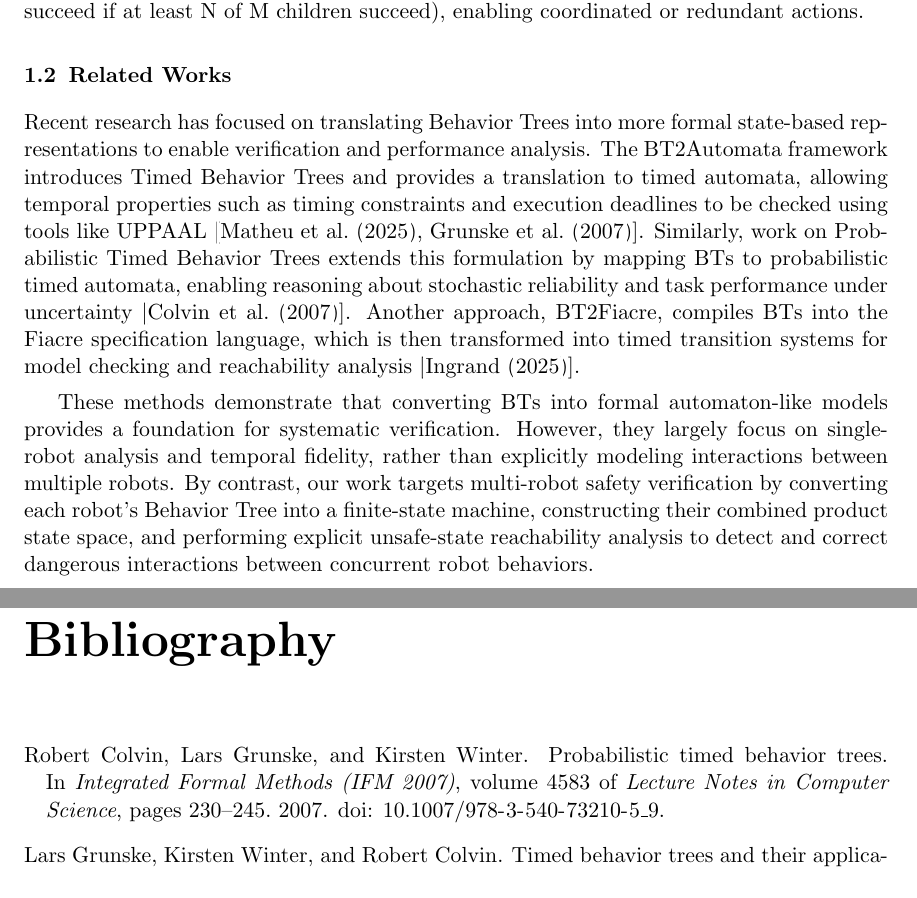
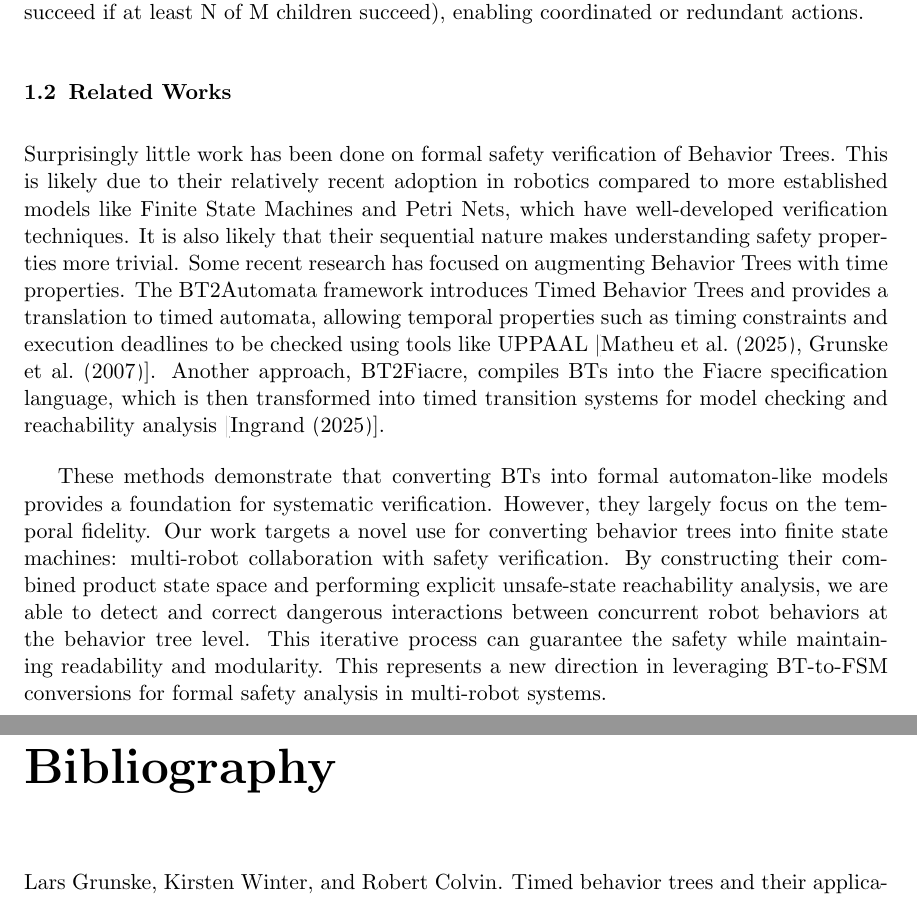
Before and after one commit to correlllab/BehaviorTreeToBuchi, a LaTeX document (finalPaper/main.tex, which reads finalPaper/intro.tex, finalPaper/main.bib): two parts of pages 2 and 7 of 7, joined at a grey line, cut so that both start at the same text. Compiled offline with pdfLaTeX.

Commit message:
removed erroneous reference and reworded previous works

```diff
--- a/finalPaper/intro.tex
+++ b/finalPaper/intro.tex
@@ -17,6 +17,6 @@ In robotics, Behavior Trees are used to break down a desired task into subsequen
 Figure \ref{fig:generic_bt} shows an example of a generic Behavior Tree structure. A Sequence node (arrow) executes its children from left to right and only succeeds if all children succeed; if any child fails, the Sequence immediately returns failure. A Selector node (question mark), sometimes called a Fallback, tries its children in order and returns success as soon as one child succeeds, only failing if every child fails. A Parallel node (double arrow) runs multiple children simultaneously and returns success or failure based on a specified threshold (e.g., succeed if at least N of M children succeed), enabling coordinated or redundant actions.
 
 \subsection{Related Works}
-Recent research has focused on translating Behavior Trees into more formal state-based representations to enable verification and performance analysis. The BT2Automata framework introduces Timed Behavior Trees and provides a translation to timed automata, allowing temporal properties such as timing constraints and execution deadlines to be checked using tools like UPPAAL [\cite{bt2automata}, \cite{grunske2007timedBT}]. Similarly, work on Probabilistic Timed Behavior Trees extends this formulation by mapping BTs to probabilistic timed automata, enabling reasoning about stochastic reliability and task performance under uncertainty [\cite{colvin2007ptBT}]. Another approach, BT2Fiacre, compiles BTs into the Fiacre specification language, which is then transformed into timed transition systems for model checking and reachability analysis [\cite{ingrand2025BT2Fiacre}].
+Surprisingly little work has been done on formal safety verification of Behavior Trees. This is likely due to their relatively recent adoption in robotics compared to more established models like Finite State Machines and Petri Nets, which have well-developed verification techniques. It is also likely that their sequential nature makes understanding safety properties more trivial. Some recent research has focused on augmenting Behavior Trees with time properties. The BT2Automata framework introduces Timed Behavior Trees and provides a translation to timed automata, allowing temporal properties such as timing constraints and execution deadlines to be checked using tools like UPPAAL [\cite{bt2automata}, \cite{grunske2007timedBT}]. Another approach, BT2Fiacre, compiles BTs into the Fiacre specification language, which is then transformed into timed transition systems for model checking and reachability analysis [\cite{ingrand2025BT2Fiacre}].
 
-These methods demonstrate that converting BTs into formal automaton-like models provides a foundation for systematic verification. However, they largely focus on single-robot analysis and temporal fidelity, rather than explicitly modeling interactions between multiple robots. By contrast, our work targets multi-robot safety verification by converting each robot’s Behavior Tree into a finite-state machine, constructing their combined product state space, and performing explicit unsafe-state reachability analysis to detect and correct dangerous interactions between concurrent robot behaviors.
+These methods demonstrate that converting BTs into formal automaton-like models provides a foundation for systematic verification. However, they largely focus on the temporal fidelity. Our work targets a novel use for converting behavior trees into finite state machines: multi-robot collaboration with safety verification. By constructing their combined product state space and performing explicit unsafe-state reachability analysis, we are able to detect and correct dangerous interactions between concurrent robot behaviors at the behavior tree level. This iterative process can guarantee the safety while maintaining readability and modularity. This represents a new direction in leveraging BT-to-FSM conversions for formal safety analysis in multi-robot systems.
--- a/finalPaper/main.bib
+++ b/finalPaper/main.bib
@@ -27,15 +21,9 @@
-  volume    = {4583},
-  pages     = {230-245},
-  doi       = {10.1007/978-3-540-73210-5_9}
-}
-
 @article{ingrand2025BT2Fiacre,
   author  = {Ingrand, Félix},
   title   = {A Formal Implementation of Behavior Trees to Act in Robotics},
   journal = {arXiv preprint arXiv:2502.11904},
   year    = {2025}
 }
-
 
 @misc{ur16e,
   title        = {UR16e Industrial Collaborative Robot},
```
Also changed, not shown: finalPaper/main.bib (6 more changed lines).
